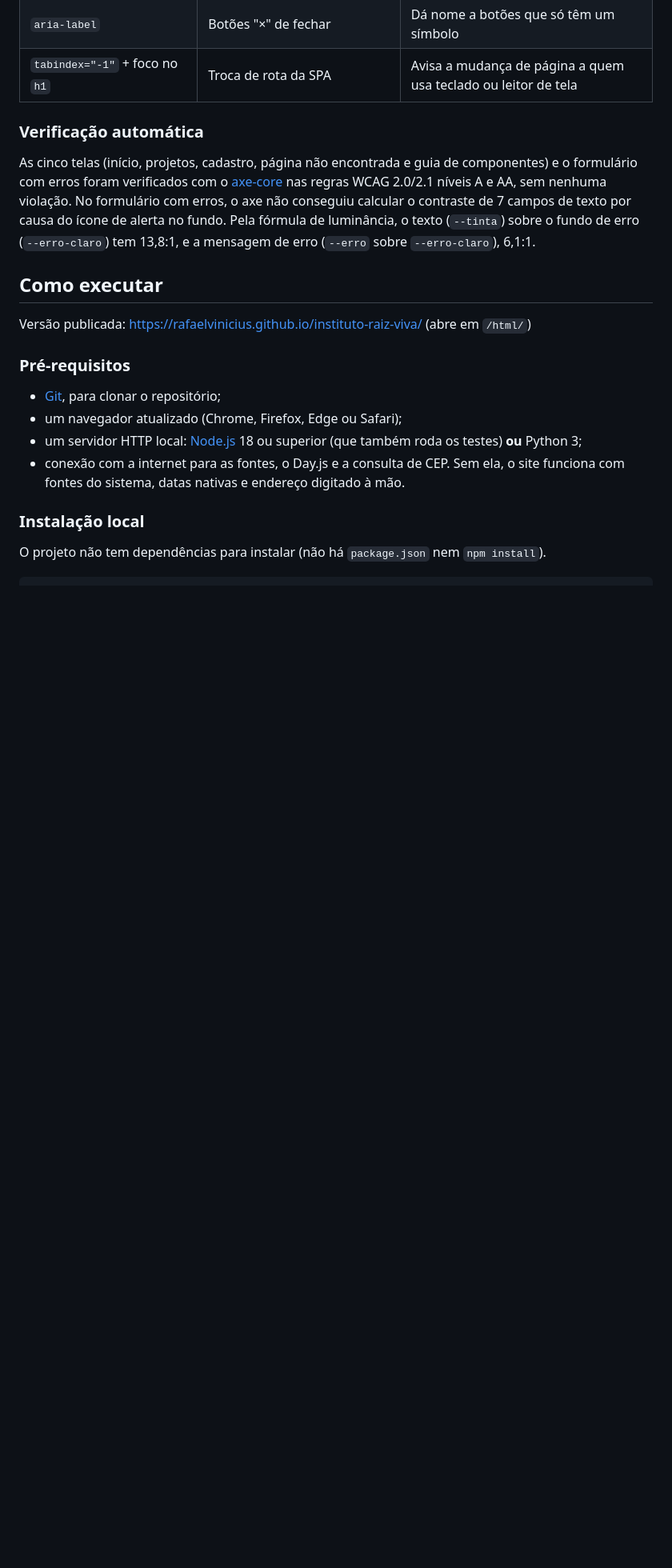
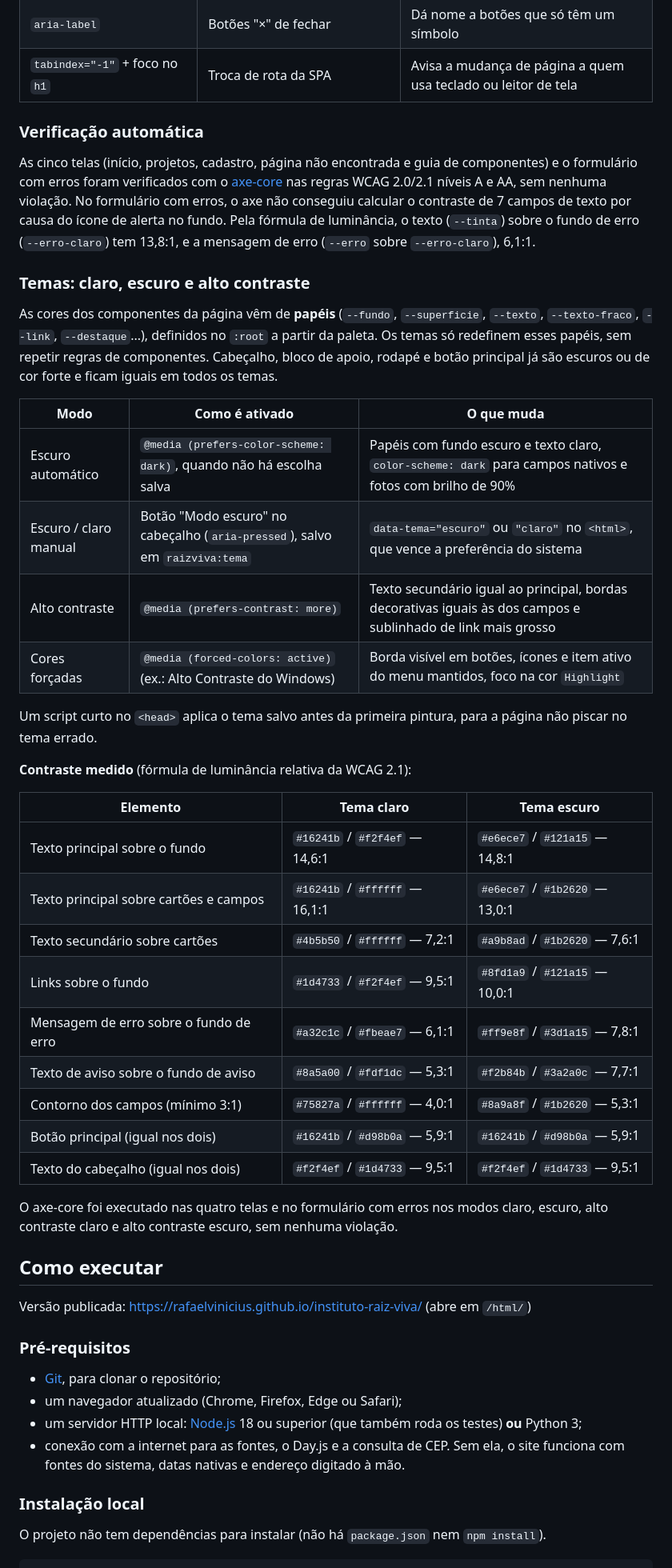
Before and after one commit to rafaelvinicius/instituto-raiz-viva, a Markdown page: README.md, the part around one of its changes. Shown at 80% size. Rendered like a GitHub page; blank space fills up the shorter version.

Commit message:
docs: documenta temas, alto contraste e contrastes medidos no README
Refs #2

```diff
--- a/README.md
+++ b/README.md
@@ -503,6 +504,41 @@ AA, sem nenhuma violação. No formulário com erros, o axe não conseguiu calcu
 contraste de 7 campos de texto por causa do ícone de alerta no fundo. Pela fórmula de
 luminância, o texto (`--tinta`) sobre o fundo de erro (`--erro-claro`) tem 13,8:1, e
 a mensagem de erro (`--erro` sobre `--erro-claro`), 6,1:1.
+
+### Temas: claro, escuro e alto contraste
+
+As cores dos componentes da página vêm de **papéis** (`--fundo`, `--superficie`,
+`--texto`, `--texto-fraco`, `--link`, `--destaque`...), definidos no `:root` a partir
+da paleta. Os temas só redefinem esses papéis, sem repetir regras de componentes.
+Cabeçalho, bloco de apoio, rodapé e botão principal já são escuros ou de cor forte e
+ficam iguais em todos os temas.
+
+| Modo | Como é ativado | O que muda |
+|---|---|---|
+| Escuro automático | `@media (prefers-color-scheme: dark)`, quando não há escolha salva | Papéis com fundo escuro e texto claro, `color-scheme: dark` para campos nativos e fotos com brilho de 90% |
+| Escuro / claro manual | Botão "Modo escuro" no cabeçalho (`aria-pressed`), salvo em `raizviva:tema` | `data-tema="escuro"` ou `"claro"` no `<html>`, que vence a preferência do sistema |
+| Alto contraste | `@media (prefers-contrast: more)` | Texto secundário igual ao principal, bordas decorativas iguais às dos campos e sublinhado de link mais grosso |
+| Cores forçadas | `@media (forced-colors: active)` (ex.: Alto Contraste do Windows) | Borda visível em botões, ícones e item ativo do menu mantidos, foco na cor `Highlight` |
+
+Um script curto no `<head>` aplica o tema salvo antes da primeira pintura, para a
+página não piscar no tema errado.
+
+**Contraste medido** (fórmula de luminância relativa da WCAG 2.1):
+
+| Elemento | Tema claro | Tema escuro |
+|---|---|---|
+| Texto principal sobre o fundo | `#16241b` / `#f2f4ef` — 14,6:1 | `#e6ece7` / `#121a15` — 14,8:1 |
+| Texto principal sobre cartões e campos | `#16241b` / `#ffffff` — 16,1:1 | `#e6ece7` / `#1b2620` — 13,0:1 |
+| Texto secundário sobre cartões | `#4b5b50` / `#ffffff` — 7,2:1 | `#a9b8ad` / `#1b2620` — 7,6:1 |
+| Links sobre o fundo | `#1d4733` / `#f2f4ef` — 9,5:1 | `#8fd1a9` / `#121a15` — 10,0:1 |
+| Mensagem de erro sobre o fundo de erro | `#a32c1c` / `#fbeae7` — 6,1:1 | `#ff9e8f` / `#3d1a15` — 7,8:1 |
+| Texto de aviso sobre o fundo de aviso | `#8a5a00` / `#fdf1dc` — 5,3:1 | `#f2b84b` / `#3a2a0c` — 7,7:1 |
+| Contorno dos campos (mínimo 3:1) | `#75827a` / `#ffffff` — 4,0:1 | `#8a9a8f` / `#1b2620` — 5,3:1 |
+| Botão principal (igual nos dois) | `#16241b` / `#d98b0a` — 5,9:1 | `#16241b` / `#d98b0a` — 5,9:1 |
+| Texto do cabeçalho (igual nos dois) | `#f2f4ef` / `#1d4733` — 9,5:1 | `#f2f4ef` / `#1d4733` — 9,5:1 |
+
+O axe-core foi executado nas quatro telas e no formulário com erros nos modos claro,
+escuro, alto contraste claro e alto contraste escuro, sem nenhuma violação.
 
 ## Como executar
 
```
Also changed, not shown: other parts of README.md (+1 -0 lines).
